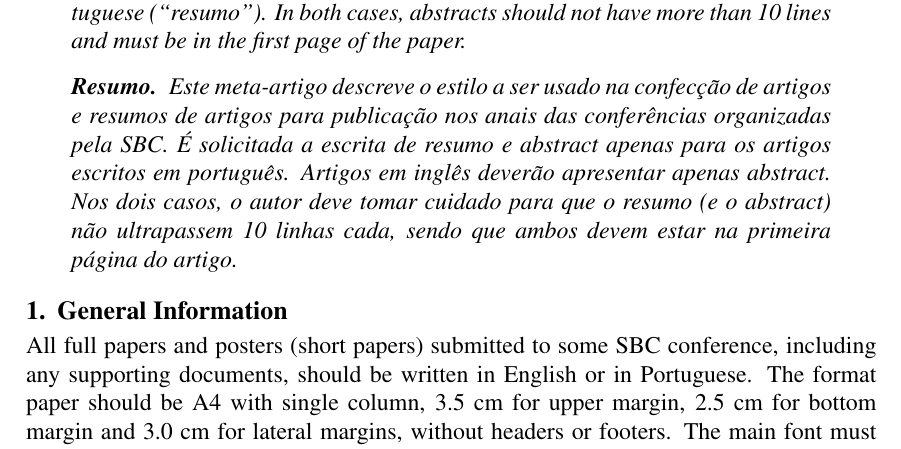
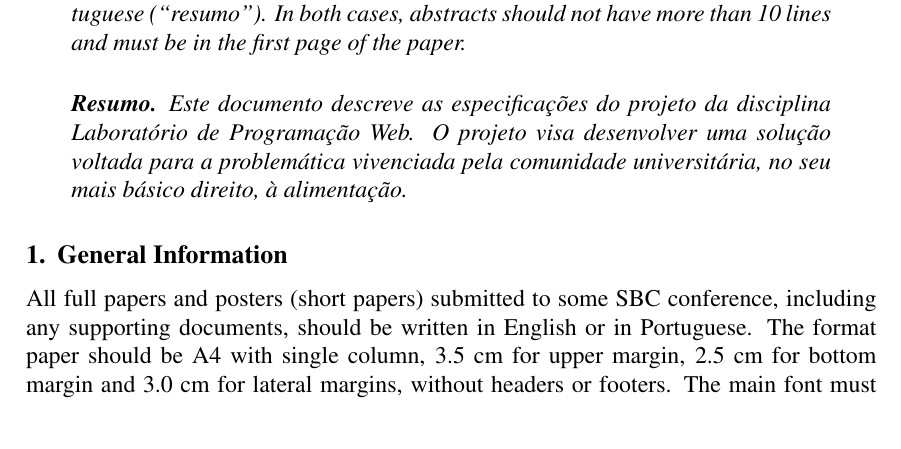
Before and after one commit to niltonvasques/micro-twit-ru, a LaTeX paper (sbc-template.tex): part of page 1 of 4, cut so that both start at the same text. Compiled offline with pdfLaTeX; the source files are stored in an older character set and shown here as Unicode.

Commit message:
Corrigido o header

```diff
--- a/sbc-template.tex
+++ b/sbc-template.tex
@@ -36,13 +36,9 @@
 \end{abstract}
 
 \begin{resumo}
-  Este meta-artigo descreve o estilo a ser usado na confecção de artigos e
-  resumos de artigos para publicação nos anais das conferências organizadas
-  pela SBC. É solicitada a escrita de resumo e abstract apenas para os artigos
-  escritos em português. Artigos em inglês deverão apresentar apenas abstract.
-  Nos dois casos, o autor deve tomar cuidado para que o resumo (e o abstract)
-  não ultrapassem 10 linhas cada, sendo que ambos devem estar na primeira
-  página do artigo.
+  Este documento descreve as especificações do projeto da disciplina Laboratório
+  de Programação Web. O projeto visa desenvolver uma solução voltada para a problemática
+  vivenciada pela comunidade universitária, no seu mais básico direito, à alimentação.
 \end{resumo}
 
 
```
